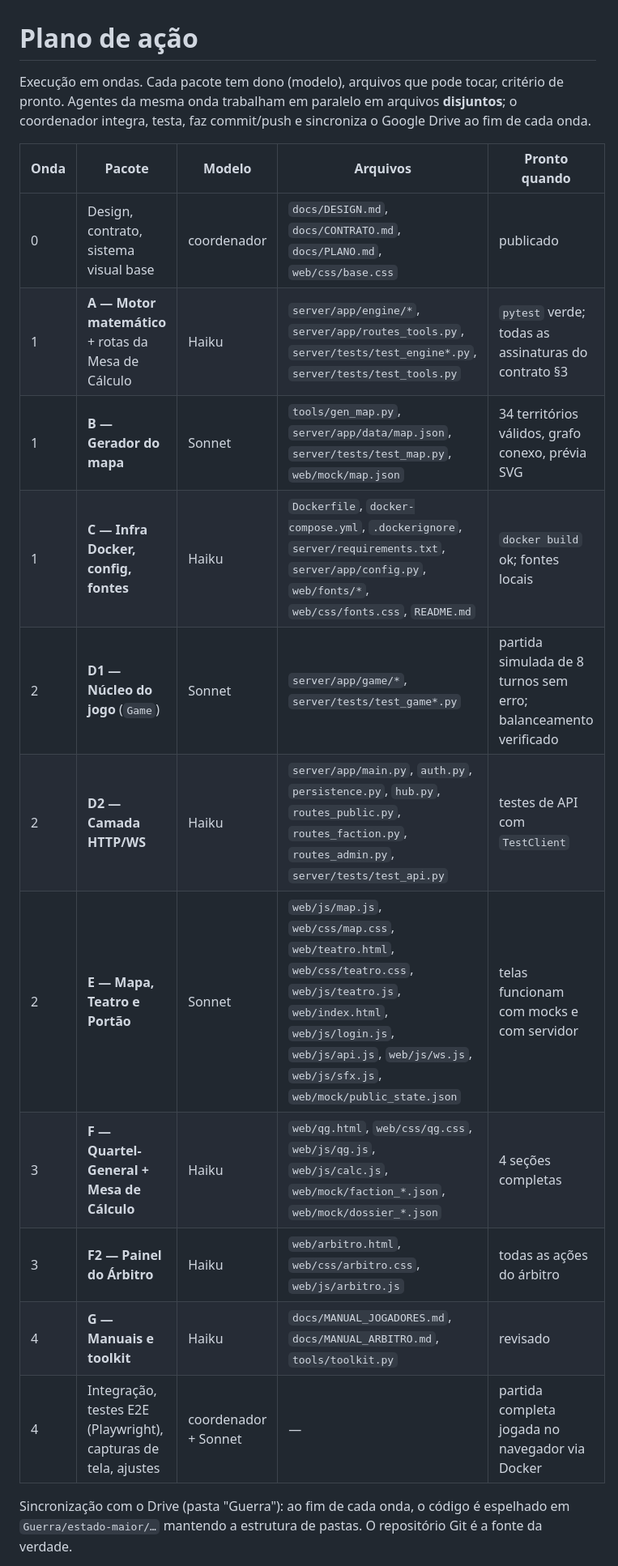
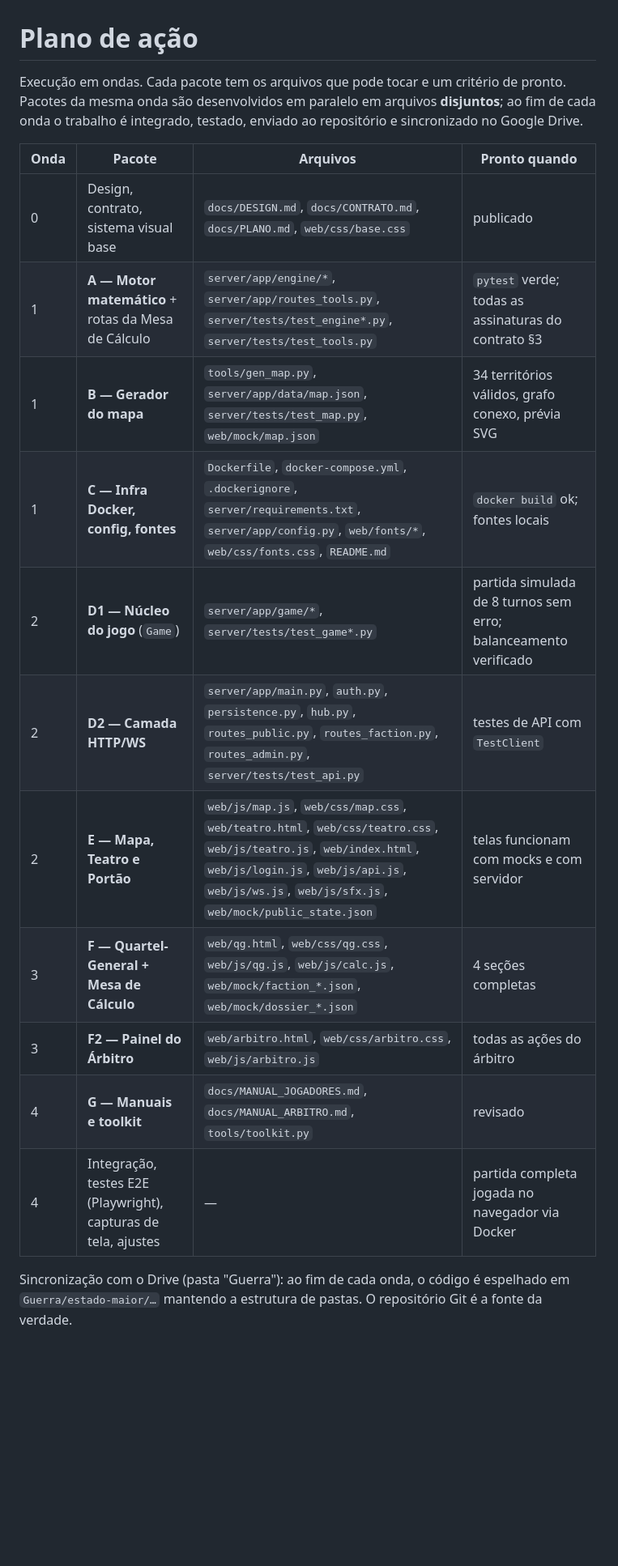
Before and after one commit to rick0110/simposio_guerra, a Markdown page: docs/PLANO.md, the part around the change. Shown at 81% size. GitHub-like rendering; blank space fills up the shorter version.

Commit message:
Docs: remove referências às ferramentas usadas no desenvolvimento

```diff
--- a/docs/PLANO.md
+++ b/docs/PLANO.md
@@ -1,22 +1,22 @@
 # Plano de ação
 
-Execução em ondas. Cada pacote tem dono (modelo), arquivos que pode tocar, critério de pronto.
-Agentes da mesma onda trabalham em paralelo em arquivos **disjuntos**; o coordenador integra,
-testa, faz commit/push e sincroniza o Google Drive ao fim de cada onda.
+Execução em ondas. Cada pacote tem os arquivos que pode tocar e um critério de pronto.
+Pacotes da mesma onda são desenvolvidos em paralelo em arquivos **disjuntos**; ao fim de cada onda
+o trabalho é integrado, testado, enviado ao repositório e sincronizado no Google Drive.
 
-| Onda | Pacote | Modelo | Arquivos | Pronto quando |
-|---|---|---|---|---|
-| 0 | Design, contrato, sistema visual base | coordenador | `docs/DESIGN.md`, `docs/CONTRATO.md`, `docs/PLANO.md`, `web/css/base.css` | publicado |
-| 1 | **A — Motor matemático** + rotas da Mesa de Cálculo | Haiku | `server/app/engine/*`, `server/app/routes_tools.py`, `server/tests/test_engine*.py`, `server/tests/test_tools.py` | `pytest` verde; todas as assinaturas do contrato §3 |
-| 1 | **B — Gerador do mapa** | Sonnet | `tools/gen_map.py`, `server/app/data/map.json`, `server/tests/test_map.py`, `web/mock/map.json` | 34 territórios válidos, grafo conexo, prévia SVG |
-| 1 | **C — Infra Docker, config, fontes** | Haiku | `Dockerfile`, `docker-compose.yml`, `.dockerignore`, `server/requirements.txt`, `server/app/config.py`, `web/fonts/*`, `web/css/fonts.css`, `README.md` | `docker build` ok; fontes locais |
-| 2 | **D1 — Núcleo do jogo** (`Game`) | Sonnet | `server/app/game/*`, `server/tests/test_game*.py` | partida simulada de 8 turnos sem erro; balanceamento verificado |
-| 2 | **D2 — Camada HTTP/WS** | Haiku | `server/app/main.py`, `auth.py`, `persistence.py`, `hub.py`, `routes_public.py`, `routes_faction.py`, `routes_admin.py`, `server/tests/test_api.py` | testes de API com `TestClient` |
-| 2 | **E — Mapa, Teatro e Portão** | Sonnet | `web/js/map.js`, `web/css/map.css`, `web/teatro.html`, `web/css/teatro.css`, `web/js/teatro.js`, `web/index.html`, `web/js/login.js`, `web/js/api.js`, `web/js/ws.js`, `web/js/sfx.js`, `web/mock/public_state.json` | telas funcionam com mocks e com servidor |
-| 3 | **F — Quartel-General + Mesa de Cálculo** | Haiku | `web/qg.html`, `web/css/qg.css`, `web/js/qg.js`, `web/js/calc.js`, `web/mock/faction_*.json`, `web/mock/dossier_*.json` | 4 seções completas |
-| 3 | **F2 — Painel do Árbitro** | Haiku | `web/arbitro.html`, `web/css/arbitro.css`, `web/js/arbitro.js` | todas as ações do árbitro |
-| 4 | **G — Manuais e toolkit** | Haiku | `docs/MANUAL_JOGADORES.md`, `docs/MANUAL_ARBITRO.md`, `tools/toolkit.py` | revisado |
-| 4 | Integração, testes E2E (Playwright), capturas de tela, ajustes | coordenador + Sonnet | — | partida completa jogada no navegador via Docker |
+| Onda | Pacote | Arquivos | Pronto quando |
+|---|---|---|---|
+| 0 | Design, contrato, sistema visual base | `docs/DESIGN.md`, `docs/CONTRATO.md`, `docs/PLANO.md`, `web/css/base.css` | publicado |
+| 1 | **A — Motor matemático** + rotas da Mesa de Cálculo | `server/app/engine/*`, `server/app/routes_tools.py`, `server/tests/test_engine*.py`, `server/tests/test_tools.py` | `pytest` verde; todas as assinaturas do contrato §3 |
+| 1 | **B — Gerador do mapa** | `tools/gen_map.py`, `server/app/data/map.json`, `server/tests/test_map.py`, `web/mock/map.json` | 34 territórios válidos, grafo conexo, prévia SVG |
+| 1 | **C — Infra Docker, config, fontes** | `Dockerfile`, `docker-compose.yml`, `.dockerignore`, `server/requirements.txt`, `server/app/config.py`, `web/fonts/*`, `web/css/fonts.css`, `README.md` | `docker build` ok; fontes locais |
+| 2 | **D1 — Núcleo do jogo** (`Game`) | `server/app/game/*`, `server/tests/test_game*.py` | partida simulada de 8 turnos sem erro; balanceamento verificado |
+| 2 | **D2 — Camada HTTP/WS** | `server/app/main.py`, `auth.py`, `persistence.py`, `hub.py`, `routes_public.py`, `routes_faction.py`, `routes_admin.py`, `server/tests/test_api.py` | testes de API com `TestClient` |
+| 2 | **E — Mapa, Teatro e Portão** | `web/js/map.js`, `web/css/map.css`, `web/teatro.html`, `web/css/teatro.css`, `web/js/teatro.js`, `web/index.html`, `web/js/login.js`, `web/js/api.js`, `web/js/ws.js`, `web/js/sfx.js`, `web/mock/public_state.json` | telas funcionam com mocks e com servidor |
+| 3 | **F — Quartel-General + Mesa de Cálculo** | `web/qg.html`, `web/css/qg.css`, `web/js/qg.js`, `web/js/calc.js`, `web/mock/faction_*.json`, `web/mock/dossier_*.json` | 4 seções completas |
+| 3 | **F2 — Painel do Árbitro** | `web/arbitro.html`, `web/css/arbitro.css`, `web/js/arbitro.js` | todas as ações do árbitro |
+| 4 | **G — Manuais e toolkit** | `docs/MANUAL_JOGADORES.md`, `docs/MANUAL_ARBITRO.md`, `tools/toolkit.py` | revisado |
+| 4 | Integração, testes E2E (Playwright), capturas de tela, ajustes | — | partida completa jogada no navegador via Docker |
 
 Sincronização com o Drive (pasta "Guerra"): ao fim de cada onda, o código é espelhado em
 `Guerra/estado-maior/…` mantendo a estrutura de pastas. O repositório Git é a fonte da verdade.
```
Also changed, not shown: docs/CONTRATO.md (+1 -1 lines).
